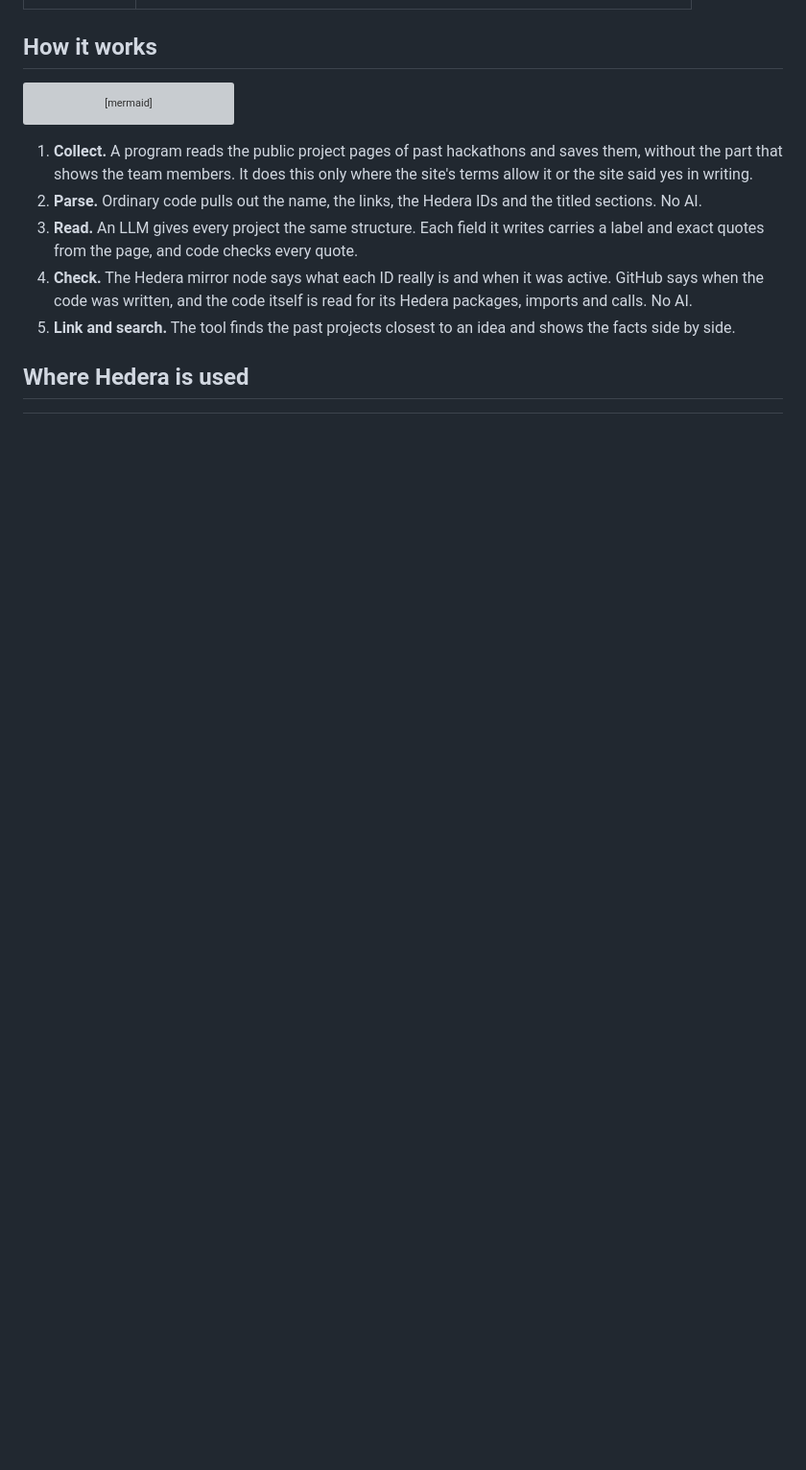
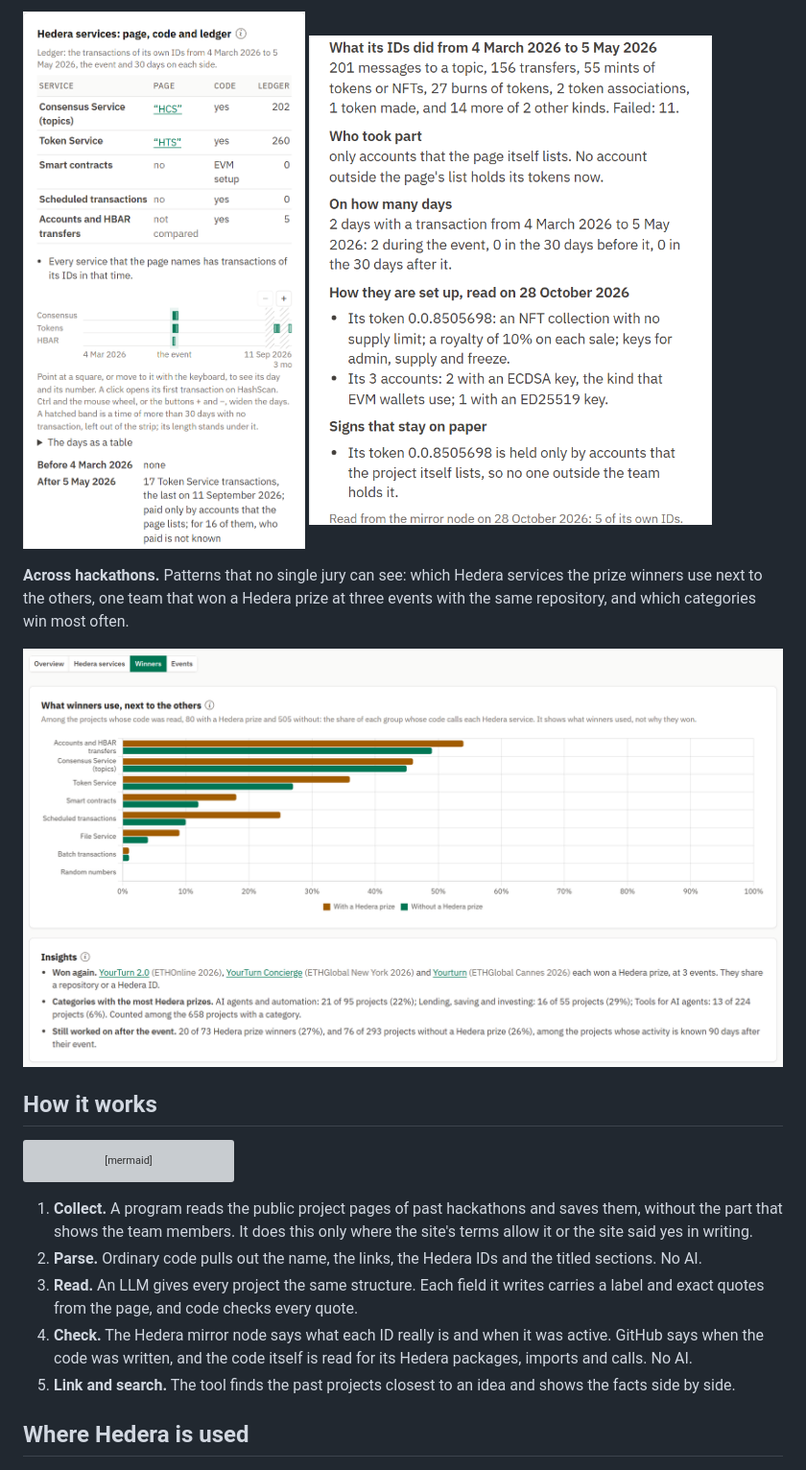
Before and after one commit to mohamedyaakoubi/Jevadu, a Markdown page: README.md, the part around one of its changes. Shown at 96% size. Rendered like a GitHub page; pictures changed too: assets/screens/card-depth.png (added), assets/screens/card-ledger.png (added), assets/screens/insights.png (added); blank space fills up the shorter version; grey boxes are pictures that could not be loaded.

```diff
--- a/README.md
+++ b/README.md
@@ -45,3 +59,13 @@ Hedera has run at least 12 big hackathons since 2018, with more than 2,100 proje
+<p>
+<img src="assets/screens/card-ledger.png" width="420" alt="A project card: a table of the Hedera services that its page names, that its code calls and that its IDs used on the ledger, then a strip of the days on which its IDs were active, around the event and after it">
+<img src="assets/screens/card-depth.png" width="420" alt="The same card: what its IDs did, who took part, on how many days, how its token and accounts are set up, and one sign that stays on paper: its token is held only by accounts that the project itself lists">
+</p>
+
+**Across hackathons.** Patterns that no single jury can see: which Hedera services the prize
+winners use next to the others, one team that won a Hedera prize at three events with the same
+repository, and which categories win most often.
+
+<img src="assets/screens/insights.png" alt="Insights, tab Winners: the share of winners and of the other projects whose code calls each Hedera service, and three patterns across events">
 
 ## How it works
 
```
Also changed, not shown: other parts of README.md (+17 -3 lines), assets/screens/search.png (added).
